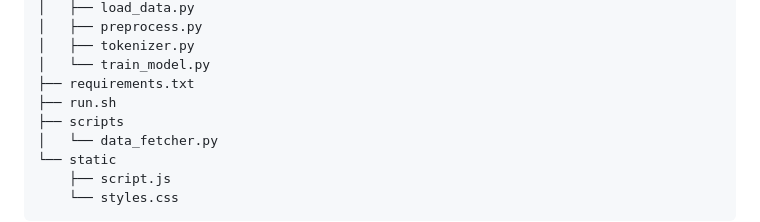
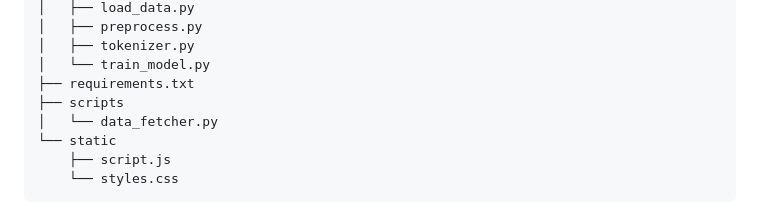
Before and after one commit to dev-manojm/synapse, a Markdown page: README.md, the part around the change. Rendered like a GitHub page.

Commit message:
updated directory structure

```diff
--- a/README.md
+++ b/README.md
@@ -30,7 +30,6 @@ Synapse is an AI-powered article summarizer that allows users to input text or U
 │   ├── tokenizer.py
 │   └── train_model.py
 ├── requirements.txt
-├── run.sh
 ├── scripts
 │   └── data_fetcher.py
 └── static
```
